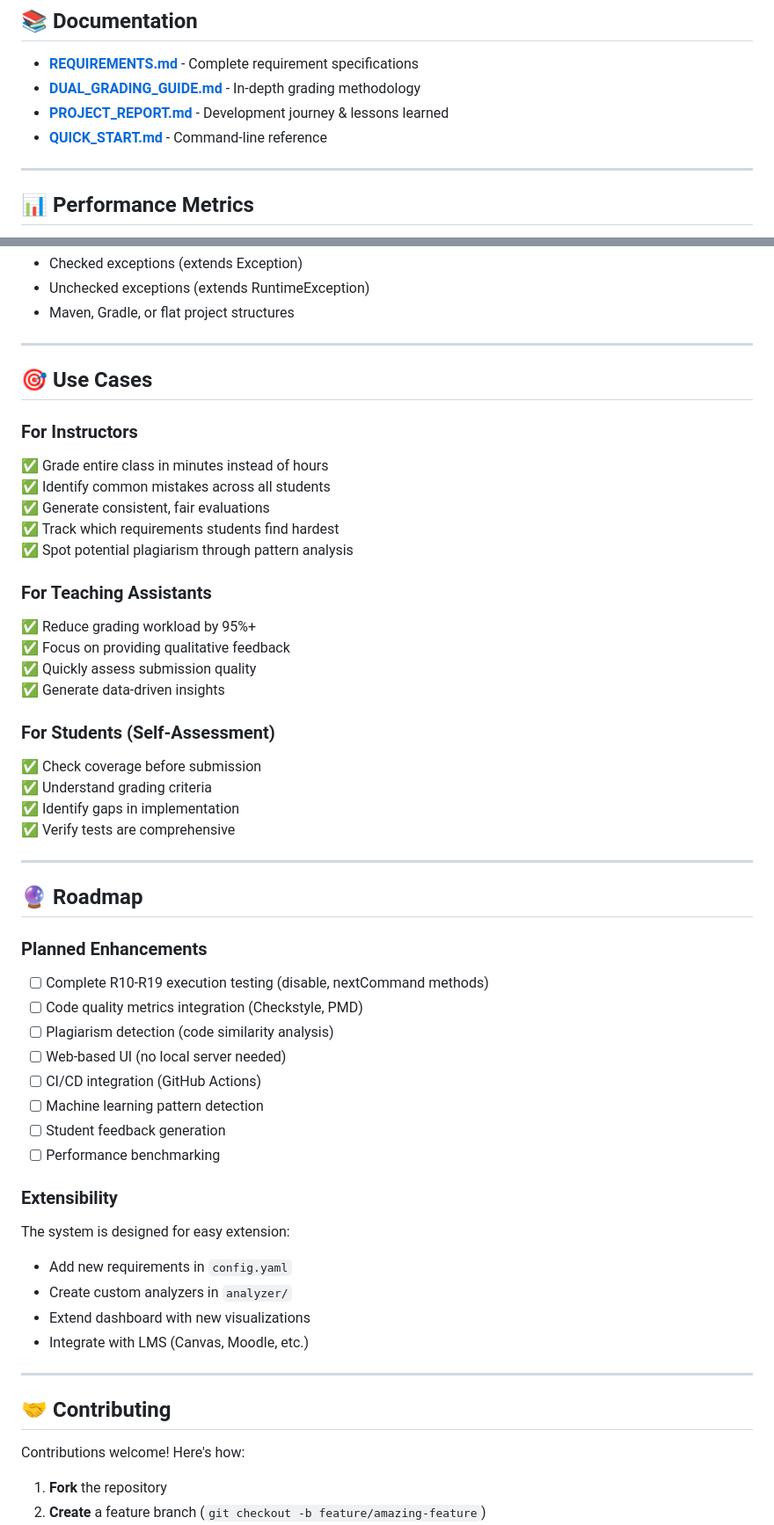
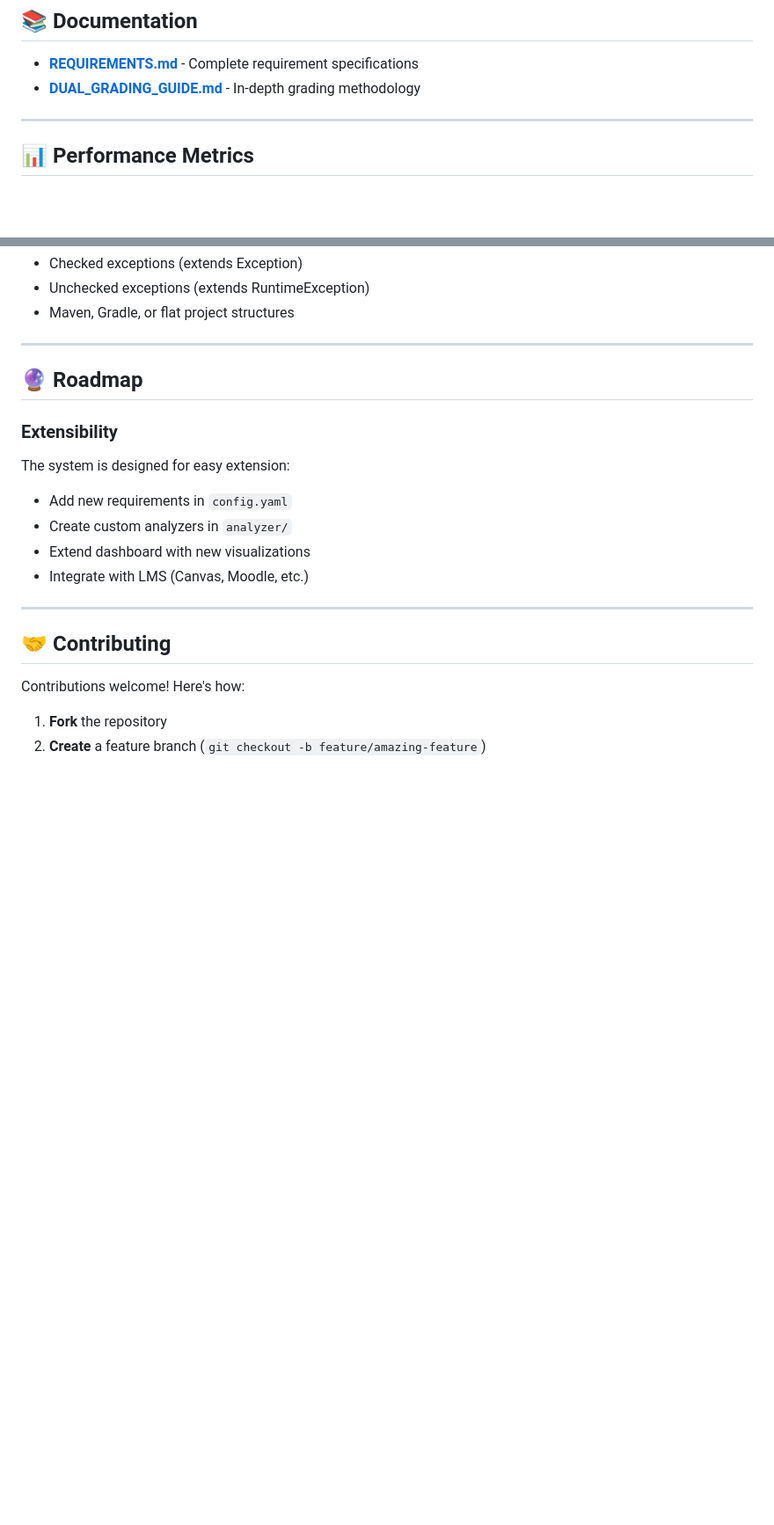
Before and after one commit to Sankatt/cruise-control-grader, a Markdown page: README.md, 2 parts joined by grey strips. Shown: that part at 88% size. GitHub-like rendering; blank space fills up the shorter version.

```diff
--- a/README.md
+++ b/README.md
@@ -440,8 +440,6 @@ python -m http.server 8000
 
 - **[REQUIREMENTS.md](REQUIREMENTS.md)** - Complete requirement specifications
 - **[DUAL_GRADING_GUIDE.md](DUAL_GRADING_GUIDE.md)** - In-depth grading methodology
-- **[PROJECT_REPORT.md](PROJECT_REPORT.md)** - Development journey & lessons learned
-- **[QUICK_START.md](QUICK_START.md)** - Command-line reference
 
 ---
 
@@ -462,40 +460,9 @@ python -m http.server 8000
 
 ---
 
-## 🎯 Use Cases
-
-### For Instructors
-✅ Grade entire class in minutes instead of hours
-✅ Identify common mistakes across all students
-✅ Generate consistent, fair evaluations
-✅ Track which requirements students find hardest
-✅ Spot potential plagiarism through pattern analysis
-
-### For Teaching Assistants
-✅ Reduce grading workload by 95%+
-✅ Focus on providing qualitative feedback
-✅ Quickly assess submission quality
-✅ Generate data-driven insights
-
-### For Students (Self-Assessment)
-✅ Check coverage before submission
-✅ Understand grading criteria
-✅ Identify gaps in implementation
-✅ Verify tests are comprehensive
-
----
 
 ## 🔮 Roadmap
 
-### Planned Enhancements
-- [ ] Complete R10-R19 execution testing (disable, nextCommand methods)
-- [ ] Code quality metrics integration (Checkstyle, PMD)
-- [ ] Plagiarism detection (code similarity analysis)
-- [ ] Web-based UI (no local server needed)
-- [ ] CI/CD integration (GitHub Actions)
-- [ ] Machine learning pattern detection
-- [ ] Student feedback generation
-- [ ] Performance benchmarking
 
 ### Extensibility
 The system is designed for easy extension:
```
Also changed, not shown: other parts of README.md (+1 -48 lines).
